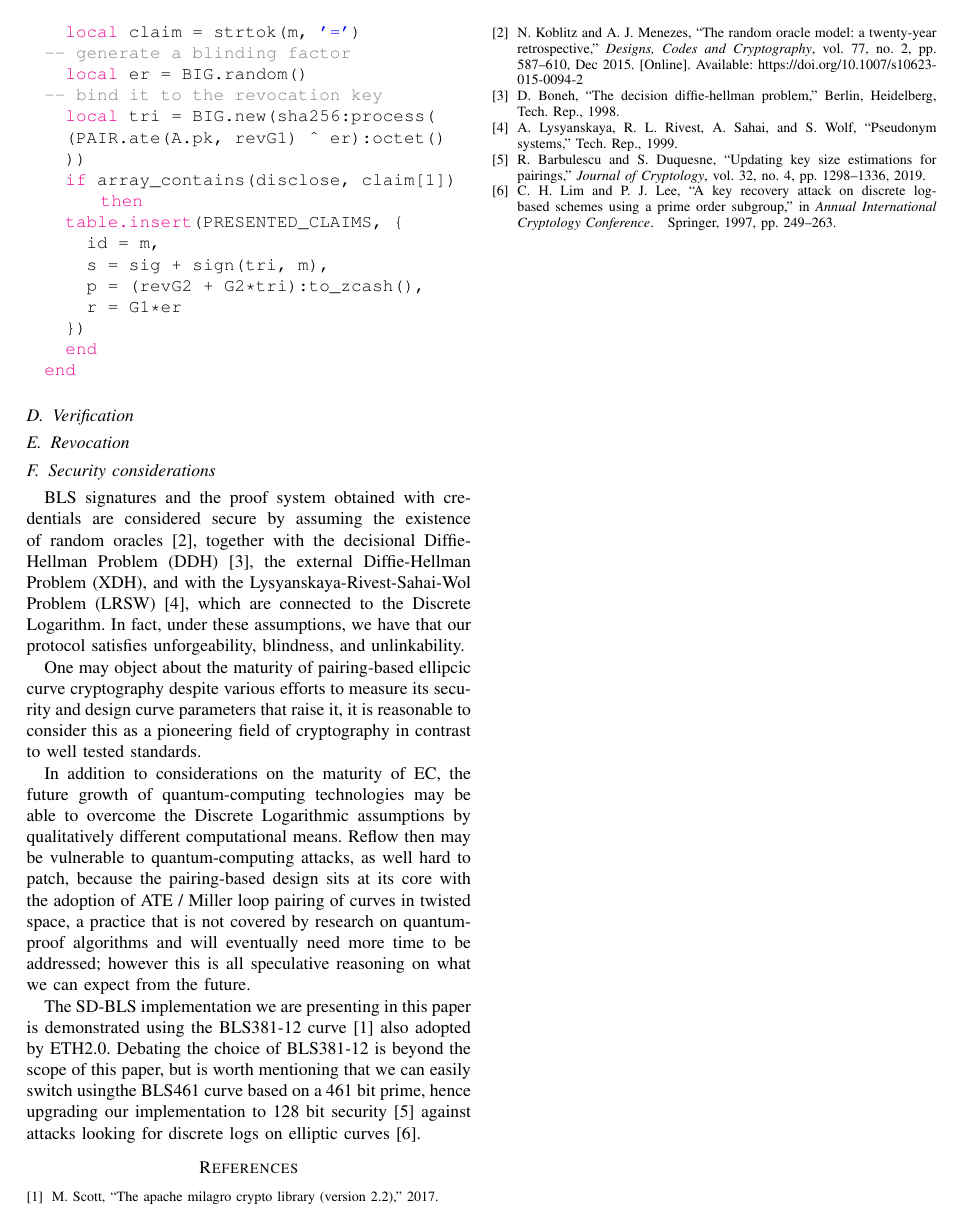
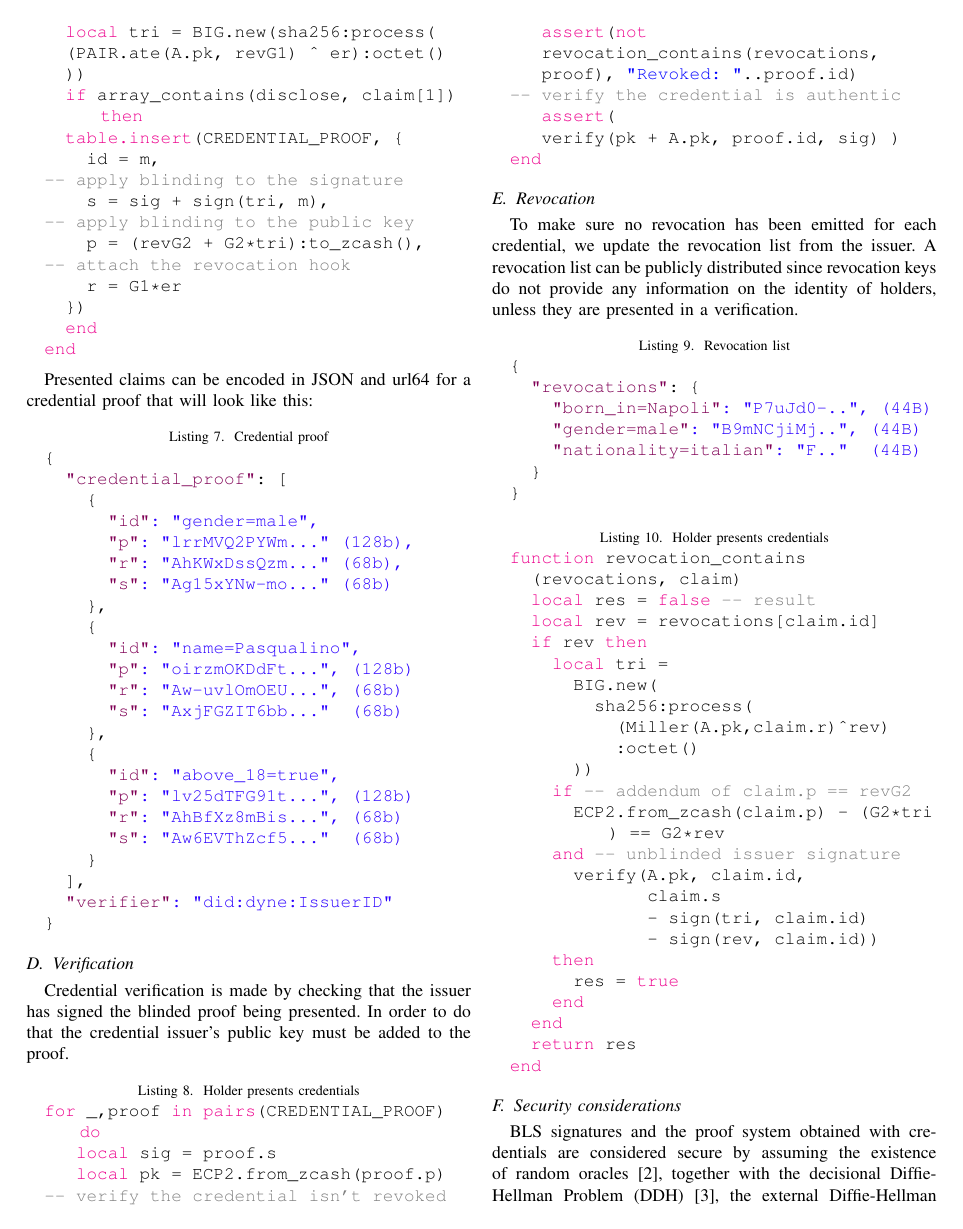
Before and after one commit to g7240/sd-bls, a LaTeX paper (sd-bls.tex): page 3 of 3 before the commit and page 3 of 4 after it. Compiled offline with pdfLaTeX; a missing font is replaced by an installed copy or a similar font; a LaTeX package or settings file that is missing is left out.

Commit message:
completed implementation

```diff
--- a/sd-bls.tex
+++ b/sd-bls.tex
@@ -245,18 +271,108 @@ for m,v in pairs(SIGNED_CLAIMS) do
   (PAIR.ate(A.pk, revG1) ^ er):octet()
   ))
   if array_contains(disclose, claim[1]) then
-	table.insert(PRESENTED_CLAIMS, {
+	table.insert(CREDENTIAL_PROOF, {
     id = m,
+-- apply blinding to the signature
     s = sig + sign(tri, m),
+-- apply blinding to the public key
     p = (revG2 + G2*tri):to_zcash(),
+-- attach the revocation hook
     r = G1*er
   })
   end
 end
 \end{lstlisting}
 
+Presented claims can be encoded in JSON and url64 for a credential proof that will look like this:
+
+\begin{lstlisting}[language=json,caption={Credential proof}]
+{
+  "credential_proof": [
+    {
+      "id": "gender=male",
+      "p": "lrrMVQ2PYWm..." (128b),
+      "r": "AhKWxDssQzm..." (68b),
+      "s": "Ag15xYNw-mo..." (68b)
+    },
+    {
+      "id": "name=Pasqualino",
+      "p": "oirzmOKDdFt...", (128b)
+      "r": "Aw-uvlOmOEU...", (68b)
+      "s": "AxjFGZIT6bb..."  (68b)
+    },
+    {
+      "id": "above_18=true",
+      "p": "lv25dTFG91t...", (128b)
+      "r": "AhBfXz8mBis...", (68b)
+      "s": "Aw6EVThZcf5..."  (68b)
+    }
+  ],
+  "verifier": "did:dyne:IssuerID"
+}
+\end{lstlisting}
+
+
 \subsection{Verification}
+
+Credential verification is made by checking that the issuer has signed the blinded proof being presented. In order to do that the credential issuer's public key must be added to the proof.
+
+\begin{lstlisting}[style=lua,caption={Holder presents credentials}]
+for _,proof in pairs(CREDENTIAL_PROOF) do
+   local sig = proof.s
+   local pk = ECP2.from_zcash(proof.p)
+-- verify the credential isn't revoked
+   assert(not
+   revocation_contains(revocations,
+   proof), "Revoked: "..proof.id)
+-- verify the credential is authentic
+   assert(
+   verify(pk + A.pk, proof.id, sig) )
+end
+\end{lstlisting}
+
+
 \subsection{Revocation}
+
+To make sure no revocation has been emitted for each credential, we update the revocation list from the issuer. A revocation list can be publicly distributed since revocation keys do not provide any information on the identity of holders, unless they are presented in a verification.
+
+\begin{lstlisting}[language=json,caption={Revocation list}]
+{
+  "revocations": {
+    "born_in=Napoli": "P7uJd0-..", (44B)
+    "gender=male": "B9mNCjiMj..", (44B)
+    "nationality=italian": "F.."  (44B)
+  }
+}
+\end{lstlisting}
+
+\begin{lstlisting}[style=lua,caption={Holder presents credentials}]
+function revocation_contains
+  (revocations, claim)
+  local res = false -- result
+  local rev = revocations[claim.id]
+  if rev then
+    local tri =
+      BIG.new(
+        sha256:process(
+          (Miller(A.pk,claim.r)^rev)
+          :octet()
+      ))
+    if -- addendum of claim.p == revG2
+      ECP2.from_zcash(claim.p) - (G2*tri) == G2*rev
+    and -- unblinded issuer signature
+      verify(A.pk, claim.id,
+             claim.s
+             - sign(tri, claim.id)
+             - sign(rev, claim.id))
+    then
+      res = true
+    end
+  end
+  return res
+end
+\end{lstlisting}
+
 \subsection{Security considerations}
 
 BLS signatures and the proof system obtained with credentials are
```
Also changed, not shown: POC.lua (+39 -25 lines), sd-bls.tex (50 more changed lines).
